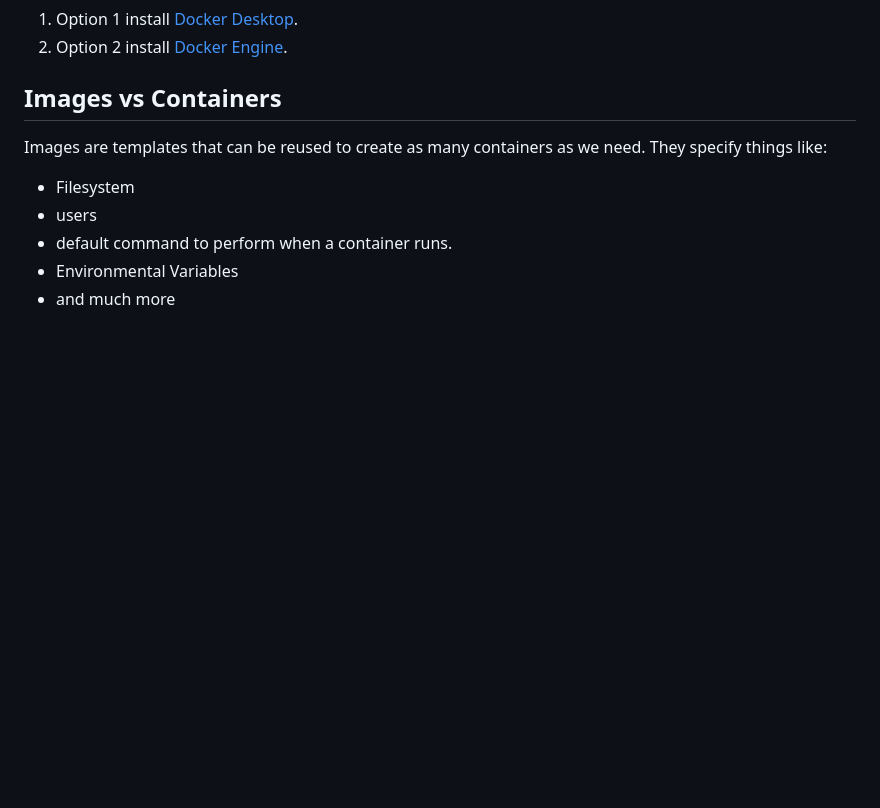
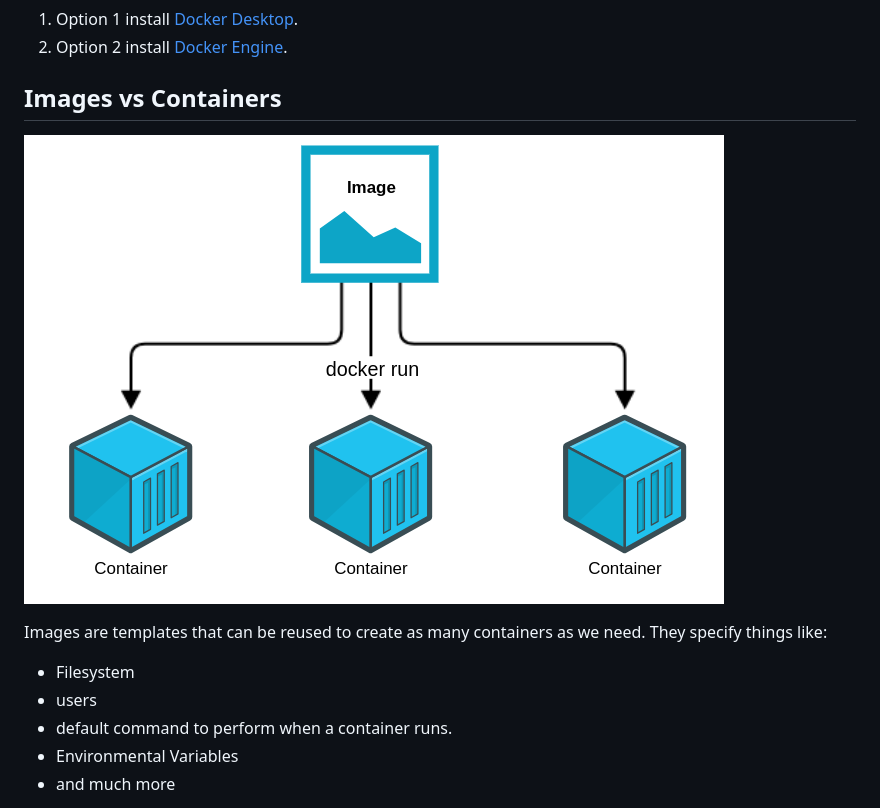
Before and after one commit to ibrahimamreya/UnixTools, a Markdown page: 6. Docker.md, the part around the change. Rendered like a GitHub page; pictures changed too: resources/contvsimage.png (added); blank space fills up the shorter version.

```diff
--- a/6. Docker.md
+++ b/6. Docker.md
@@ -42,6 +42,8 @@
 2) Option 2 install [Docker Engine](https://docs.docker.com/engine/install/).
 
 ## Images vs Containers
+
+![Image vs Container](./resources/contvsimage.png)
 
 Images are templates that can be reused to create as many containers as we need. They specify things like:
 
```
Also changed, not shown: 7. Custome Docker Images.md (+2 -0 lines), resources/file-image-cont.jpg (added).
